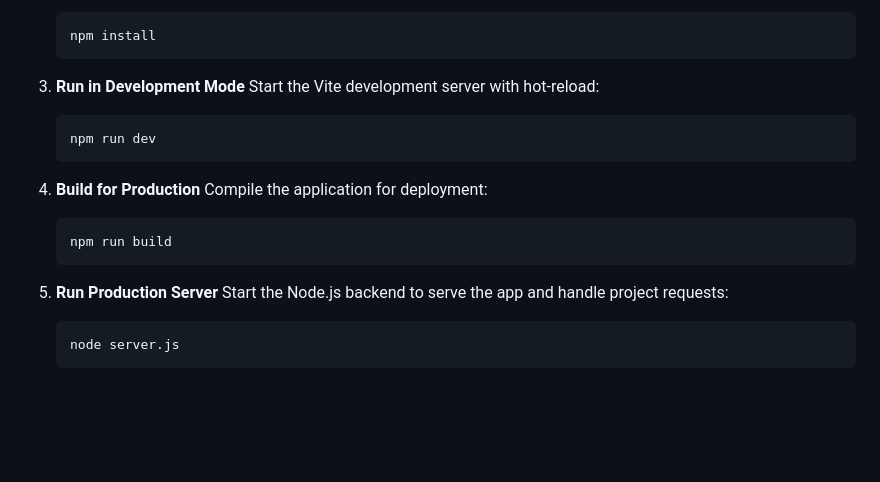
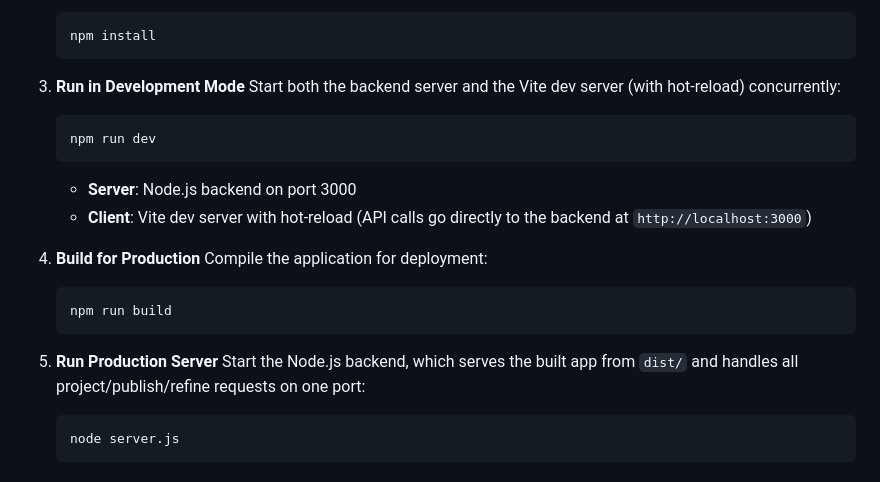
Before and after one commit to dspasyuk/WebXTL, a Markdown page: README.md, the part around the change. GitHub-like rendering; blank space fills up the shorter version.

Commit message:
Update README: document concurrent dev server and production port usage

````diff
--- a/README.md
+++ b/README.md
@@ -109,10 +109,12 @@ WebXTL is powered by a robust Node.js/Express backend that handles heavy lifting
     ```
 
 3.  **Run in Development Mode**
-    Start the Vite development server with hot-reload:
+    Start both the backend server and the Vite dev server (with hot-reload) concurrently:
     ```bash
     npm run dev
     ```
+    - **Server**: Node.js backend on port 3000
+    - **Client**: Vite dev server with hot-reload (API calls go directly to the backend at `http://localhost:3000`)
 
 4.  **Build for Production**
     Compile the application for deployment:
@@ -121,7 +123,7 @@ WebXTL is powered by a robust Node.js/Express backend that handles heavy lifting
     ```
 
 5.  **Run Production Server**
-    Start the Node.js backend to serve the app and handle project requests:
+    Start the Node.js backend, which serves the built app from `dist/` and handles all project/publish/refine requests on one port:
     ```bash
     node server.js
     ```
````
